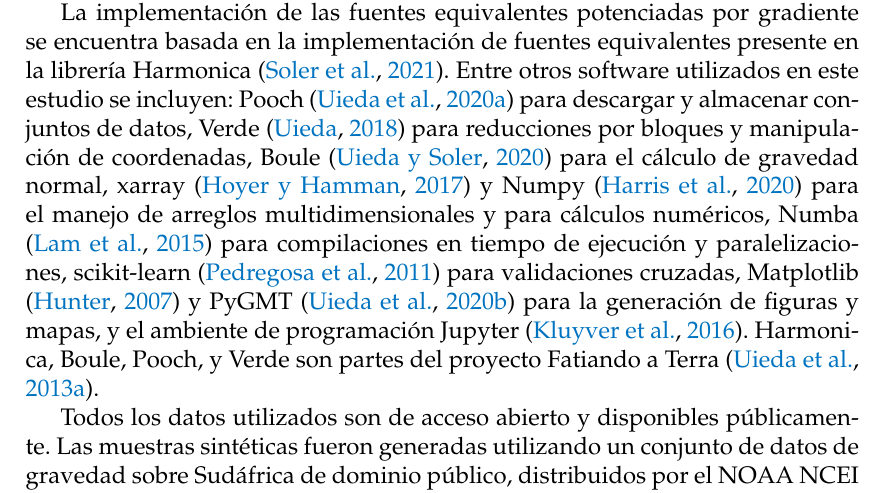
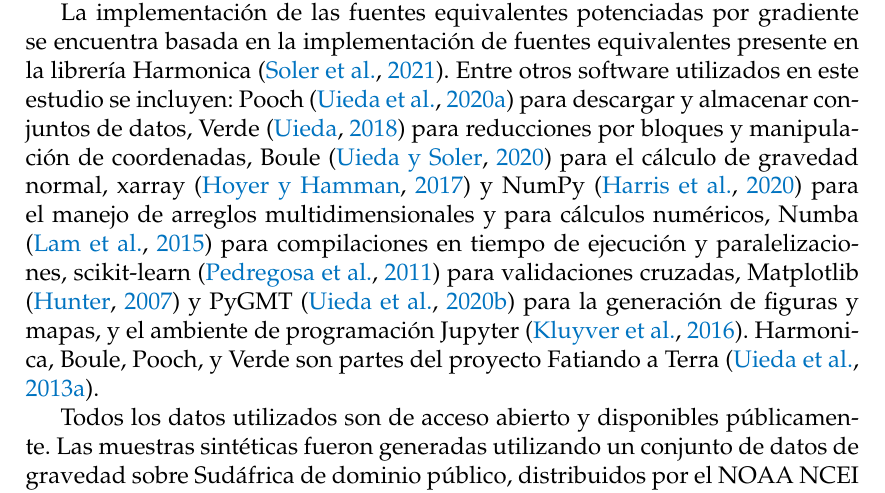
Before and after one commit to santisoler/phd-thesis, a LaTeX thesis (thesis/thesis.tex, which reads thesis/chapters/eql-gradient-boosted.tex): part of page 94 of 112, cut so that both start at the same text. Compiled offline with pdfLaTeX.

Commit message:
Replace Numpy for NumPy

```diff
--- a/thesis/chapters/eql-gradient-boosted.tex
+++ b/thesis/chapters/eql-gradient-boosted.tex
@@ -1628,7 +1628,7 @@ Pooch \citep{pooch2020} para descargar y almacenar conjuntos de datos,
 Verde \citep{verde2018} para reducciones por bloques y manipulación de
 coordenadas,
 Boule \citep{boule2020} para el cálculo de gravedad normal,
-xarray \citep{xarray2017} y Numpy \citep{numpy2020}
+xarray \citep{xarray2017} y NumPy \citep{numpy2020}
 para el manejo de arreglos multidimensionales y para cálculos numéricos,
 Numba \citep{numba2015} para compilaciones en tiempo de ejecución
 y paralelizaciones,
```
